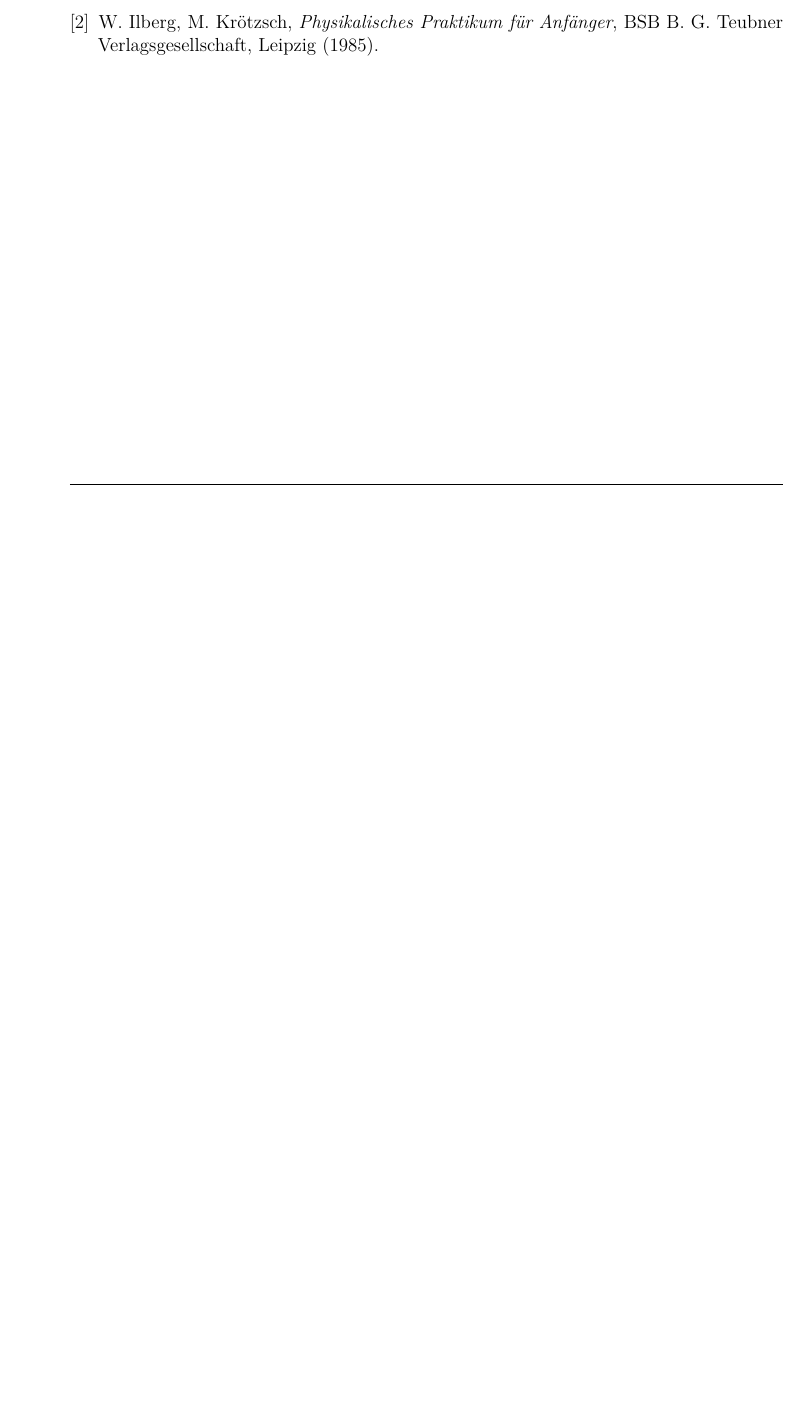
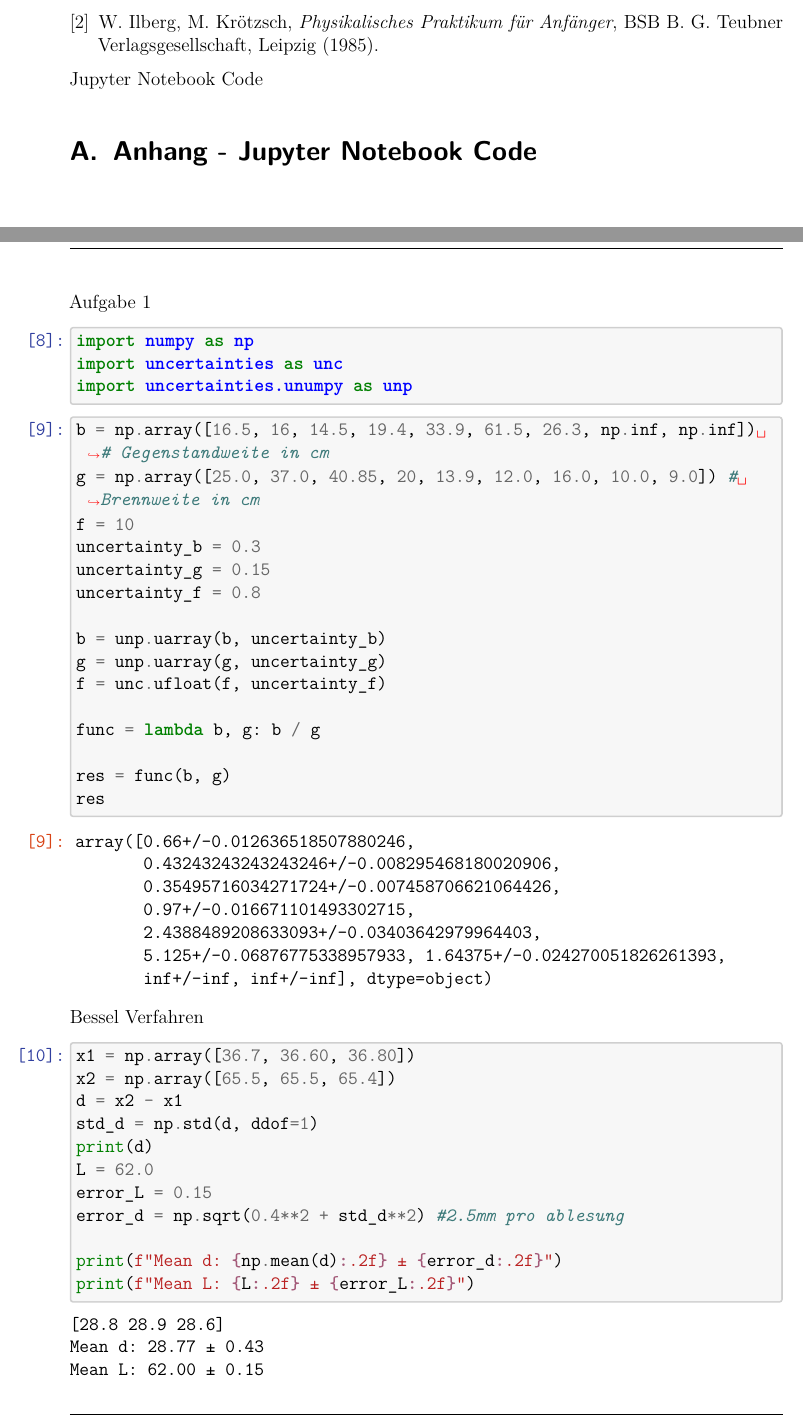
Before and after one commit to IchKaueHolz/PAP1, a LaTeX document (Versuch 31/Auswertung/main.tex, which reads Versuch 31/Auswertung/code/V31.tex): part of page 12 of 12 before the commit and two parts of pages 13 and 14 of 18 after it, the two joined at a grey line, cut so that both start at the same text, the shorter picture padded with empty space. Compiled offline with pdfLaTeX.

Commit message:
Fertig V31 - Jupyter nb exportiert

```diff
--- /dev/null
+++ b/Versuch 31/Auswertung/code/V31.tex
@@ -0,0 +1,70 @@
+
+
+    Aufgabe 1
+
+    \begin{tcolorbox}[breakable, size=fbox, boxrule=1pt, pad at break*=1mm,colback=cellbackground, colframe=cellborder]
+\prompt{In}{incolor}{8}{\boxspacing}
+\begin{Verbatim}[commandchars=\\\{\}]
+\PY{k+kn}{import}\PY{+w}{ }\PY{n+nn}{numpy}\PY{+w}{ }\PY{k}{as}\PY{+w}{ }\PY{n+nn}{np}
+\PY{k+kn}{import}\PY{+w}{ }\PY{n+nn}{uncertainties}\PY{+w}{ }\PY{k}{as}\PY{+w}{ }\PY{n+nn}{unc}
+\PY{k+kn}{import}\PY{+w}{ }\PY{n+nn}{uncertainties}\PY{n+nn}{.}\PY{n+nn}{unumpy}\PY{+w}{ }\PY{k}{as}\PY{+w}{ }\PY{n+nn}{unp}
+\end{Verbatim}
+\end{tcolorbox}
+
+    \begin{tcolorbox}[breakable, size=fbox, boxrule=1pt, pad at break*=1mm,colback=cellbackground, colframe=cellborder]
+\prompt{In}{incolor}{9}{\boxspacing}
+\begin{Verbatim}[commandchars=\\\{\}]
+\PY{n}{b} \PY{o}{=} \PY{n}{np}\PY{o}{.}\PY{n}{array}\PY{p}{(}\PY{p}{[}\PY{l+m+mf}{16.5}\PY{p}{,} \PY{l+m+mi}{16}\PY{p}{,} \PY{l+m+mf}{14.5}\PY{p}{,} \PY{l+m+mf}{19.4}\PY{p}{,} \PY{l+m+mf}{33.9}\PY{p}{,} \PY{l+m+mf}{61.5}\PY{p}{,} \PY{l+m+mf}{26.3}\PY{p}{,} \PY{n}{np}\PY{o}{.}\PY{n}{inf}\PY{p}{,} \PY{n}{np}\PY{o}{.}\PY{n}{inf}\PY{p}{]}\PY{p}{)} \PY{c+c1}{\PYZsh{} Gegenstandweite in cm}
+\PY{n}{g} \PY{o}{=} \PY{n}{np}\PY{o}{.}\PY{n}{array}\PY{p}{(}\PY{p}{[}\PY{l+m+mf}{25.0}\PY{p}{,} \PY{l+m+mf}{37.0}\PY{p}{,} \PY{l+m+mf}{40.85}\PY{p}{,} \PY{l+m+mi}{20}\PY{p}{,} \PY{l+m+mf}{13.9}\PY{p}{,} \PY{l+m+mf}{12.0}\PY{p}{,} \PY{l+m+mf}{16.0}\PY{p}{,} \PY{l+m+mf}{10.0}\PY{p}{,} \PY{l+m+mf}{9.0}\PY{p}{]}\PY{p}{)} \PY{c+c1}{\PYZsh{} Brennweite in cm}
+\PY{n}{f} \PY{o}{=} \PY{l+m+mi}{10}
+\PY{n}{uncertainty\PYZus{}b} \PY{o}{=} \PY{l+m+mf}{0.3}
+\PY{n}{uncertainty\PYZus{}g} \PY{o}{=} \PY{l+m+mf}{0.15}
+\PY{n}{uncertainty\PYZus{}f} \PY{o}{=} \PY{l+m+mf}{0.8}
+
+\PY{n}{b} \PY{o}{=} \PY{n}{unp}\PY{o}{.}\PY{n}{uarray}\PY{p}{(}\PY{n}{b}\PY{p}{,} \PY{n}{uncertainty\PYZus{}b}\PY{p}{)}
+\PY{n}{g} \PY{o}{=} \PY{n}{unp}\PY{o}{.}\PY{n}{uarray}\PY{p}{(}\PY{n}{g}\PY{p}{,} \PY{n}{uncertainty\PYZus{}g}\PY{p}{)}
+\PY{n}{f} \PY{o}{=} \PY{n}{unc}\PY{o}{.}\PY{n}{ufloat}\PY{p}{(}\PY{n}{f}\PY{p}{,} \PY{n}{uncertainty\PYZus{}f}\PY{p}{)}
+
+\PY{n}{func} \PY{o}{=} \PY{k}{lambda} \PY{n}{b}\PY{p}{,} \PY{n}{g}\PY{p}{:} \PY{n}{b} \PY{o}{/} \PY{n}{g}
+
+\PY{n}{res} \PY{o}{=} \PY{n}{func}\PY{p}{(}\PY{n}{b}\PY{p}{,} \PY{n}{g}\PY{p}{)}
+\PY{n}{res}
+\end{Verbatim}
+\end{tcolorbox}
+
+            \begin{tcolorbox}[breakable, size=fbox, boxrule=.5pt, pad at break*=1mm, opacityfill=0]
+\prompt{Out}{outcolor}{9}{\boxspacing}
+\begin{Verbatim}[commandchars=\\\{\}]
+array([0.66+/-0.012636518507880246,
+       0.43243243243243246+/-0.008295468180020906,
+       0.35495716034271724+/-0.007458706621064426,
+       0.97+/-0.016671101493302715,
+       2.4388489208633093+/-0.03403642979964403,
+       5.125+/-0.06876775338957933, 1.64375+/-0.024270051826261393,
+       inf+/-inf, inf+/-inf], dtype=object)
+\end{Verbatim}
+\end{tcolorbox}
+
+    Bessel Verfahren
+
+    \begin{tcolorbox}[breakable, size=fbox, boxrule=1pt, pad at break*=1mm,colback=cellbackground, colframe=cellborder]
+\prompt{In}{incolor}{10}{\boxspacing}
+\begin{Verbatim}[commandchars=\\\{\}]
+\PY{n}{x1} \PY{o}{=} \PY{n}{np}\PY{o}{.}\PY{n}{array}\PY{p}{(}\PY{p}{[}\PY{l+m+mf}{36.7}\PY{p}{,} \PY{l+m+mf}{36.60}\PY{p}{,} \PY{l+m+mf}{36.80}\PY{p}{]}\PY{p}{)}
+\PY{n}{x2} \PY{o}{=} \PY{n}{np}\PY{o}{.}\PY{n}{array}\PY{p}{(}\PY{p}{[}\PY{l+m+mf}{65.5}\PY{p}{,} \PY{l+m+mf}{65.5}\PY{p}{,} \PY{l+m+mf}{65.4}\PY{p}{]}\PY{p}{)}
+\PY{n}{d} \PY{o}{=} \PY{n}{x2} \PY{o}{\PYZhy{}} \PY{n}{x1}
+\PY{n}{std\PYZus{}d} \PY{o}{=} \PY{n}{np}\PY{o}{.}\PY{n}{std}\PY{p}{(}\PY{n}{d}\PY{p}{,} \PY{n}{ddof}\PY{o}{=}\PY{l+m+mi}{1}\PY{p}{)}
+\PY{n+nb}{print}\PY{p}{(}\PY{n}{d}\PY{p}{)}
+\PY{n}{L} \PY{o}{=} \PY{l+m+mf}{62.0}
+\PY{n}{error\PYZus{}L} \PY{o}{=} \PY{l+m+mf}{0.15}
+\PY{n}{error\PYZus{}d} \PY{o}{=} \PY{n}{np}\PY{o}{.}\PY{n}{sqrt}\PY{p}{(}\PY{l+m+mf}{0.4}\PY{o}{*}\PY{o}{*}\PY{l+m+mi}{2} \PY{o}{+} \PY{n}{std\PYZus{}d}\PY{o}{*}\PY{o}{*}\PY{l+m+mi}{2}\PY{p}{)} \PY{c+c1}{\PYZsh{}2.5mm pro ablesung}
+
+\PY{n+nb}{print}\PY{p}{(}\PY{l+s+sa}{f}\PY{l+s+s2}{\PYZdq{}}\PY{l+s+s2}{Mean d: }\PY{l+s+si}{\PYZob{}}\PY{n}{np}\PY{o}{.}\PY{n}{mean}\PY{p}{(}\PY{n}{d}\PY{p}{)}\PY{l+s+si}{:}\PY{l+s+s2}{.2f}\PY{l+s+si}{\PYZcb{}}\PY{l+s+s2}{ ± }\PY{l+s+si}{\PYZob{}}\PY{n}{error\PYZus{}d}\PY{l+s+si}{:}\PY{l+s+s2}{.2f}\PY{l+s+si}{\PYZcb{}}\PY{l+s+s2}{\PYZdq{}}\PY{p}{)}
+\PY{n+nb}{print}\PY{p}{(}\PY{l+s+sa}{f}\PY{l+s+s2}{\PYZdq{}}\PY{l+s+s2}{Mean L: }\PY{l+s+si}{\PYZob{}}\PY{n}{L}\PY{l+s+si}{:}\PY{l+s+s2}{.2f}\PY{l+s+si}{\PYZcb{}}\PY{l+s+s2}{ ± }\PY{l+s+si}{\PYZob{}}\PY{n}{error\PYZus{}L}\PY{l+s+si}{:}\PY{l+s+s2}{.2f}\PY{l+s+si}{\PYZcb{}}\PY{l+s+s2}{\PYZdq{}}\PY{p}{)}
+\end{Verbatim}
+\end{tcolorbox}
+
+    \begin{Verbatim}[commandchars=\\\{\}]
+[28.8 28.9 28.6]
+Mean d: 28.77 ± 0.43
+Mean L: 62.00 ± 0.15
@@ -0,0 +89,2 @@
+\end{Verbatim}
+\end{tcolorbox}
--- a/Versuch 31/Auswertung/main.tex
+++ b/Versuch 31/Auswertung/main.tex
@@ -448,33 +451,10 @@ In Aufgabe 2 sind die Messwerte der Bessel-Messung mit den angegebenen Werten de
     \bibitem{ilberg1988physikalisches} W. Ilberg, M. Krötzsch, \emph{Physikalisches Praktikum für Anfänger}, BSB B. G. Teubner Verlagsgesellschaft, Leipzig (1985).
 \end{thebibliography}
 
+\appendix{Jupyter Notebook Code}
+\section{Anhang - Jupyter Notebook Code}
+
+\include{code/V31.tex}
 
 
-
-\begin{comment}
-
-\begin{table}[H]
-    \centering
-    \caption{Mess- und Geräteparameter für die exemplarische Berechnung (Messung 28).}
-    \label{tab:parameter_messung_28}
-    \begin{tabular}{ll}
-        \toprule
-        \textbf{Größe} & \textbf{Wert} \\
-        \midrule
-        Fallstrecke & $s_1 = 10\,\text{Skt} = 5.00 \cdot 10^{-4}\,\text{m}$ \\
-        Fallzeit & $t_1 = 11.85\,\text{s}$ \\
-        Steigstrecke & $s_2 = 10\,\text{Skt} = 5.00 \cdot 10^{-4}\,\text{m}$ \\
-        Steigzeit & $t_2 = 18.19\,\text{s}$ \\
-        Skalenteilung & $1\,\text{Skt} = 5.00 \cdot 10^{-5}\,\text{m}$ \\
-        Kondensatorspannung & $U = 500\,\text{V}$ \\
-        Plattenabstand & $d = 6.00 \cdot 10^{-3}\,\text{m}$ \\
-        Luftdruck & $p = 100285\,\text{Pa}$ \\
-        Erdbeschleunigung & $g = 9.81\,\frac{\text{m}}{\text{s}^2}$ \\
-        Dichtedifferenz & $\rho = \rho_{\text{Öl}} - \rho_{\text{Luft}} = 871.21\,\frac{\text{kg}}{\text{m}^3}$ \\
-        Unkorrigierte Luftviskosität & $\eta_0 = 1.81 \cdot 10^{-5}\,\text{Pa}\cdot\text{s}$ \\
-        Cunningham-Konstante & $b = 7.78 \cdot 10^{-3}\,\text{Pa}\cdot\text{m}$ \\
-        \bottomrule
-    \end{tabular}
-\end{table}
-\end{comment}
 \end{document}
```
Also changed, not shown: Versuch 31/Auswertung/code/V31.tex (182 more changed lines), Versuch 31/Auswertung/main.tex (15 more changed lines), 2 other files.
